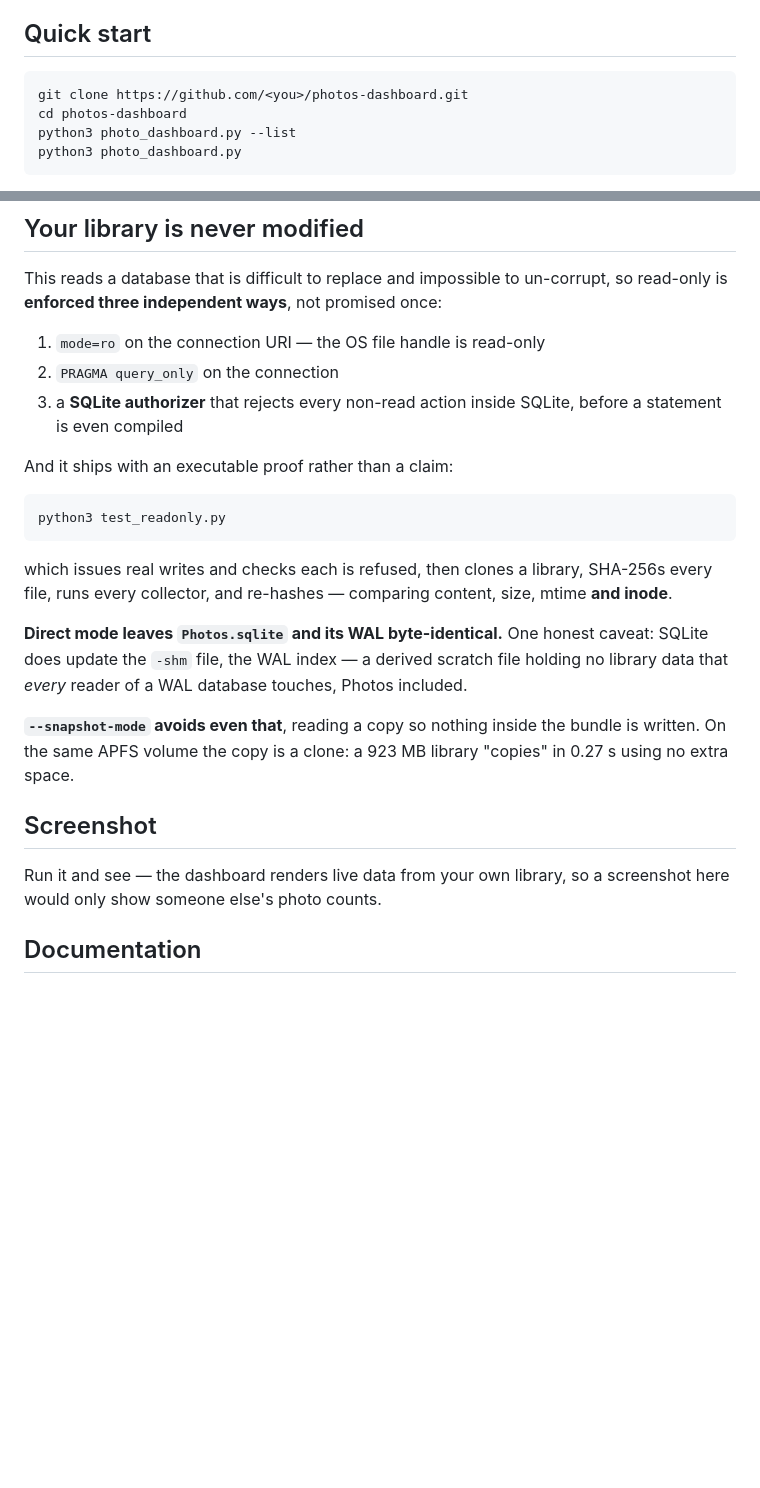
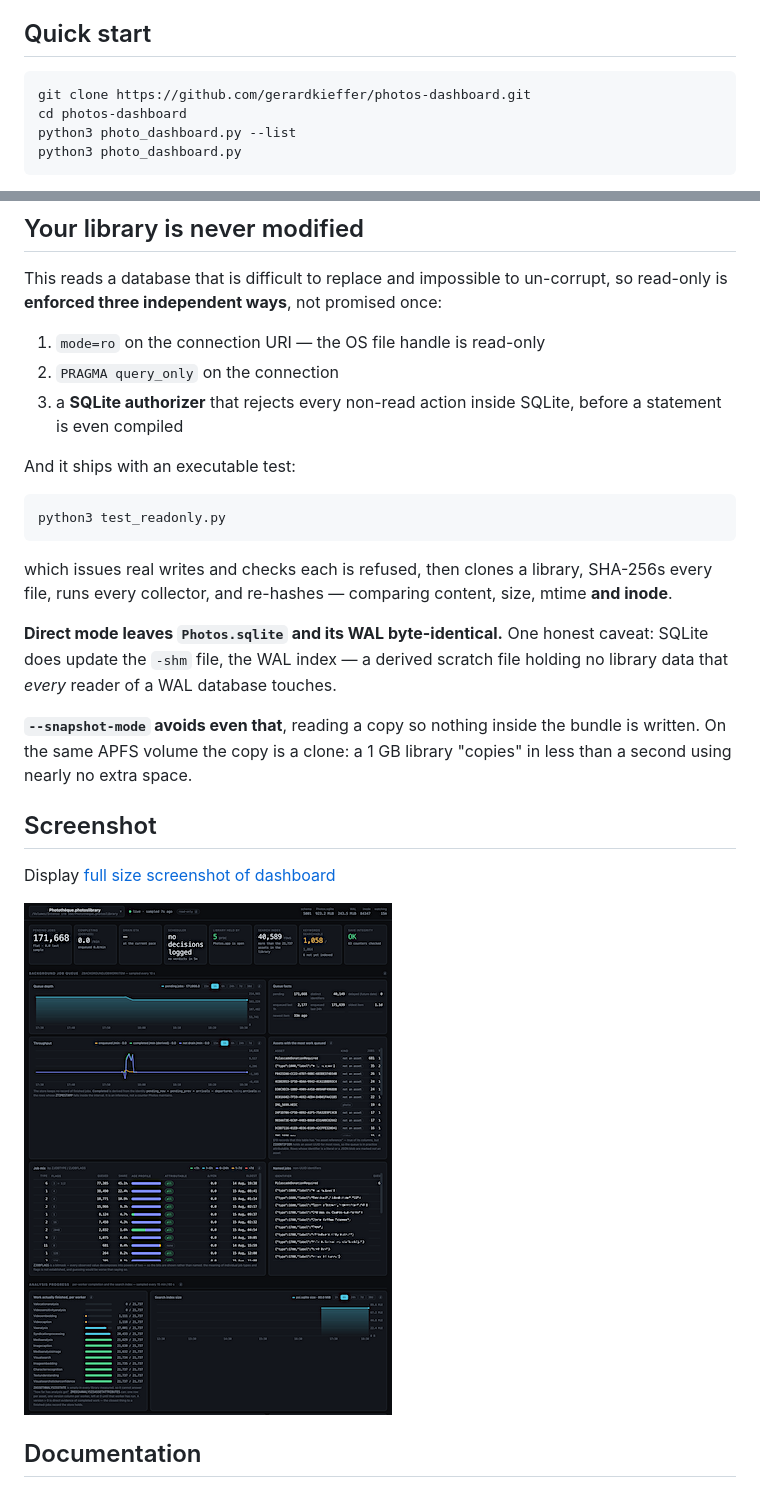
Before and after one commit to gerardkieffer/photos-dashboard, a Markdown page: README.md, 2 parts joined by grey strips. Rendered like a GitHub page; pictures changed too: screenshot-thumbnail.png (added); blank space fills up the shorter version.

````diff
--- a/README.md
+++ b/README.md
@@ -50,7 +50,7 @@ macOS, Python 3.10+, a browser. **No dependencies** — standard library only, n
 ## Quick start
 
 ```bash
-git clone https://github.com/<you>/photos-dashboard.git
+git clone https://github.com/gerardkieffer/photos-dashboard.git
 cd photos-dashboard
 python3 photo_dashboard.py --list
 python3 photo_dashboard.py
@@ -72,7 +72,7 @@ read-only is **enforced three independent ways**, not promised once:
 3. a **SQLite authorizer** that rejects every non-read action inside SQLite, before a
    statement is even compiled
 
-And it ships with an executable proof rather than a claim:
+And it ships with an executable test:
 
 ```bash
 python3 test_readonly.py
@@ -84,16 +84,16 @@ inode**.
 
 **Direct mode leaves `Photos.sqlite` and its WAL byte-identical.** One honest caveat:
 SQLite does update the `-shm` file, the WAL index — a derived scratch file holding no
-library data that *every* reader of a WAL database touches, Photos included.
+library data that *every* reader of a WAL database touches.
 
 **`--snapshot-mode` avoids even that**, reading a copy so nothing inside the bundle is
-written. On the same APFS volume the copy is a clone: a 923 MB library "copies" in
-0.27 s using no extra space.
+written. On the same APFS volume the copy is a clone: a 1 GB library "copies" in
+less than a second using nearly no extra space.
 
 ## Screenshot
+Display [full size screenshot of dashboard](screenshot-full-height.png)
 
-Run it and see — the dashboard renders live data from your own library, so a screenshot
-here would only show someone else's photo counts.
+![Screenshot](screenshot-thumbnail.png)
 
 ## Documentation
 
````
Also changed, not shown: APPLE-PHOTOS-LIBRARY-INTERNALS.md (+3 -4 lines), DOCUMENTATION.md (+5 -5 lines), 2 other files.
